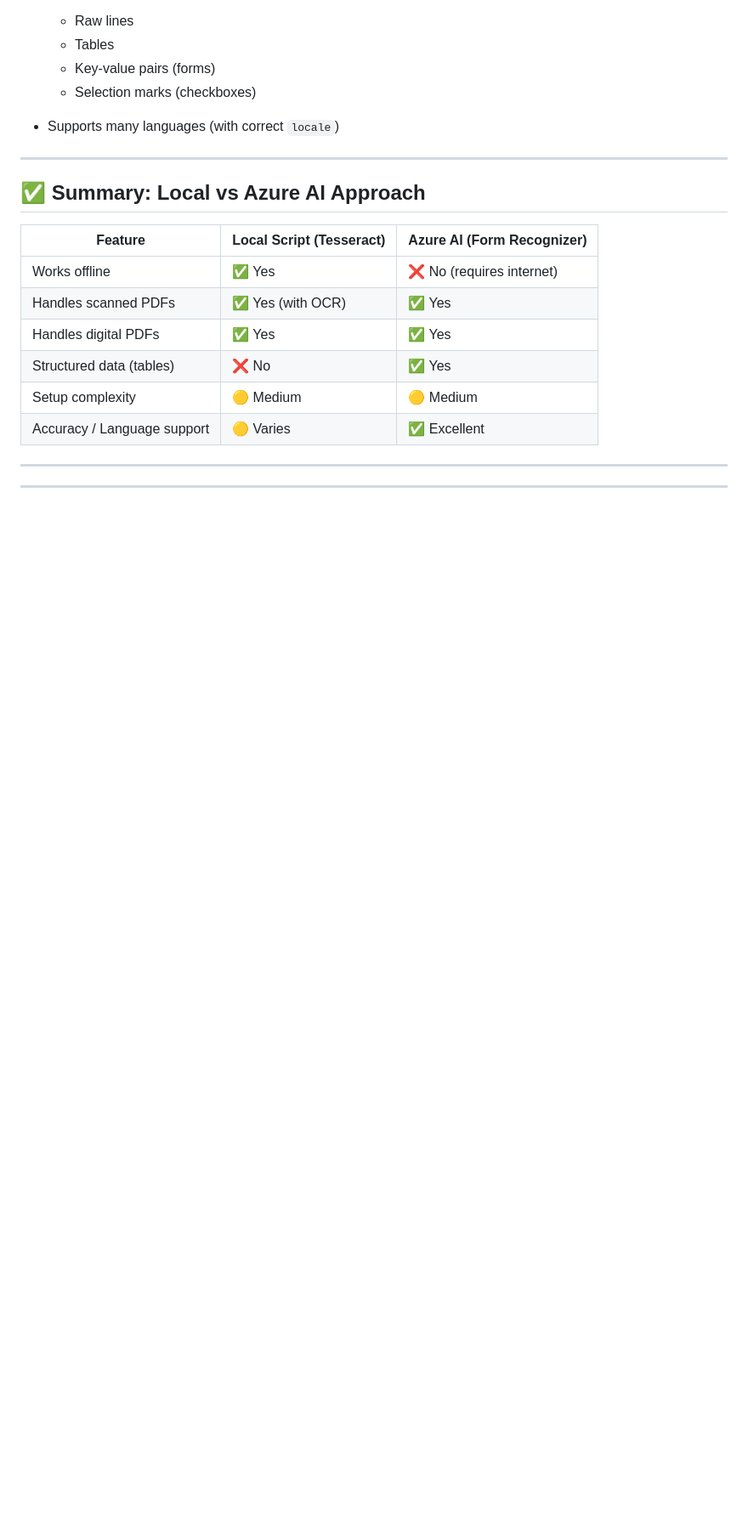
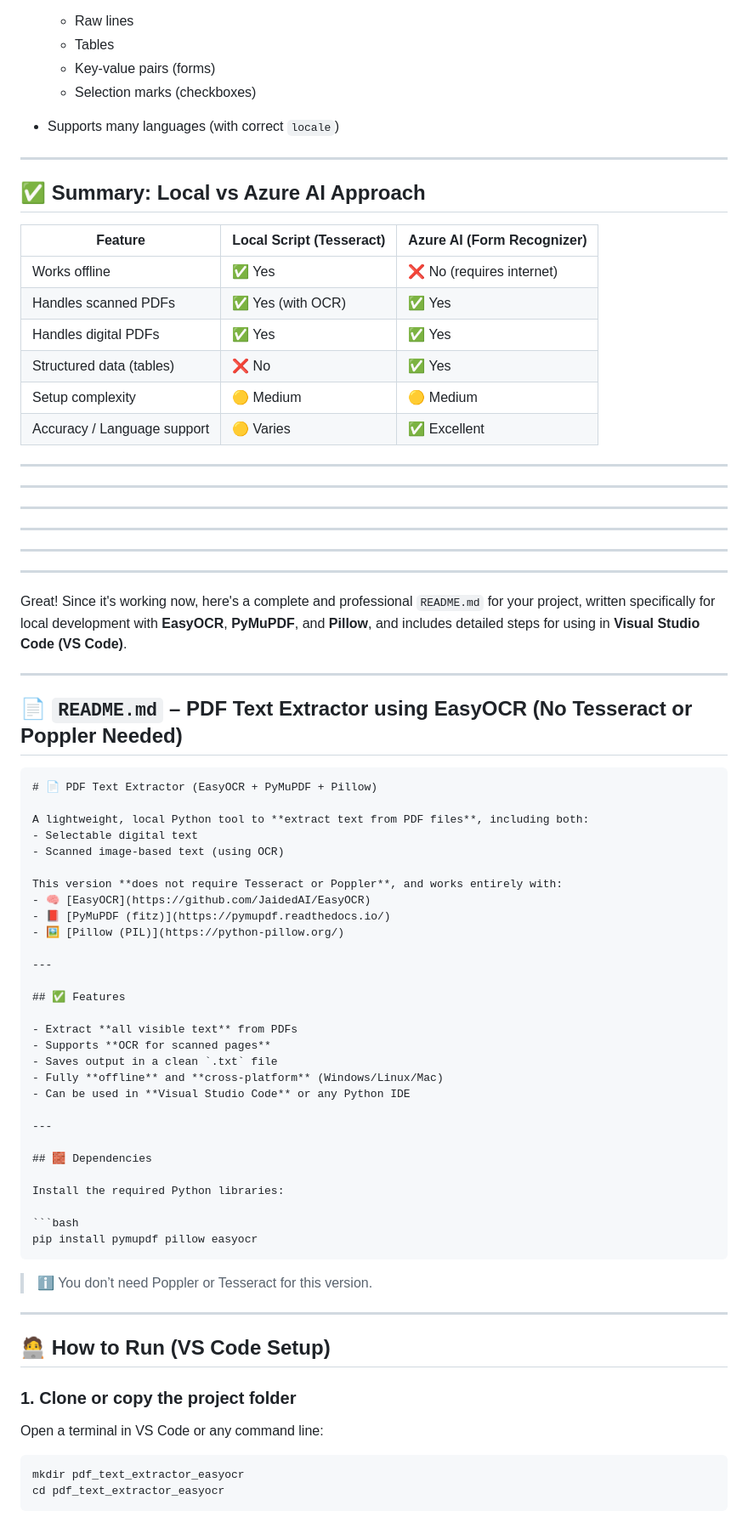
Before and after one commit to satyamjaysawal/Multiple-Model-RAG-Usecases, a Markdown page: PDF Text Extractor with OCR using Azure Form Recognizer (Cloud-Based Solution).md, the part around one of its changes. Shown at 85% size. Rendered like a GitHub page; blank space fills up the shorter version.

`````diff
--- a/PDF Text Extractor with OCR using Azure Form Recognizer (Cloud-Based Solution).md
+++ b/PDF Text Extractor with OCR using Azure Form Recognizer (Cloud-Based Solution).md
@@ -254,3 +254,73 @@ print("✅ Azure Form Recognizer extracted text saved to 'extracted_text_azure.t
 | Accuracy / Language support | 🟡 Varies                | ✅ Excellent                |
 
 ---
+
+
+
+****
+
+****
+
+
+****
+
+
+****
+
+
+****
+
+
+Great! Since it's working now, here's a complete and professional `README.md` for your project, written specifically for local development with **EasyOCR**, **PyMuPDF**, and **Pillow**, and includes detailed steps for using in **Visual Studio Code (VS Code)**.
+
+---
+
+## 📄 `README.md` – PDF Text Extractor using EasyOCR (No Tesseract or Poppler Needed)
+
+````markdown
+# 📄 PDF Text Extractor (EasyOCR + PyMuPDF + Pillow)
+
+A lightweight, local Python tool to **extract text from PDF files**, including both:
+- Selectable digital text
+- Scanned image-based text (using OCR)
+
+This version **does not require Tesseract or Poppler**, and works entirely with:
+- 🧠 [EasyOCR](https://github.com/JaidedAI/EasyOCR)
+- 📕 [PyMuPDF (fitz)](https://pymupdf.readthedocs.io/)
+- 🖼️ [Pillow (PIL)](https://python-pillow.org/)
+
+---
+
+## ✅ Features
+
+- Extract **all visible text** from PDFs
+- Supports **OCR for scanned pages**
+- Saves output in a clean `.txt` file
+- Fully **offline** and **cross-platform** (Windows/Linux/Mac)
+- Can be used in **Visual Studio Code** or any Python IDE
+
+---
+
+## 🧱 Dependencies
+
+Install the required Python libraries:
+
+```bash
+pip install pymupdf pillow easyocr
+````
+
+> ℹ️ You don’t need Poppler or Tesseract for this version.
+
+---
+
+## 🧑‍💻 How to Run (VS Code Setup)
+
+### 1. Clone or copy the project folder
+
+Open a terminal in VS Code or any command line:
+
+```bash
+mkdir pdf_text_extractor_easyocr
+cd pdf_text_extractor_easyocr
+```
+
`````
Also changed, not shown: other parts of PDF Text Extractor with OCR using Azure Form Recognizer (Cloud-Based Solution).md (+209 -0 lines).
